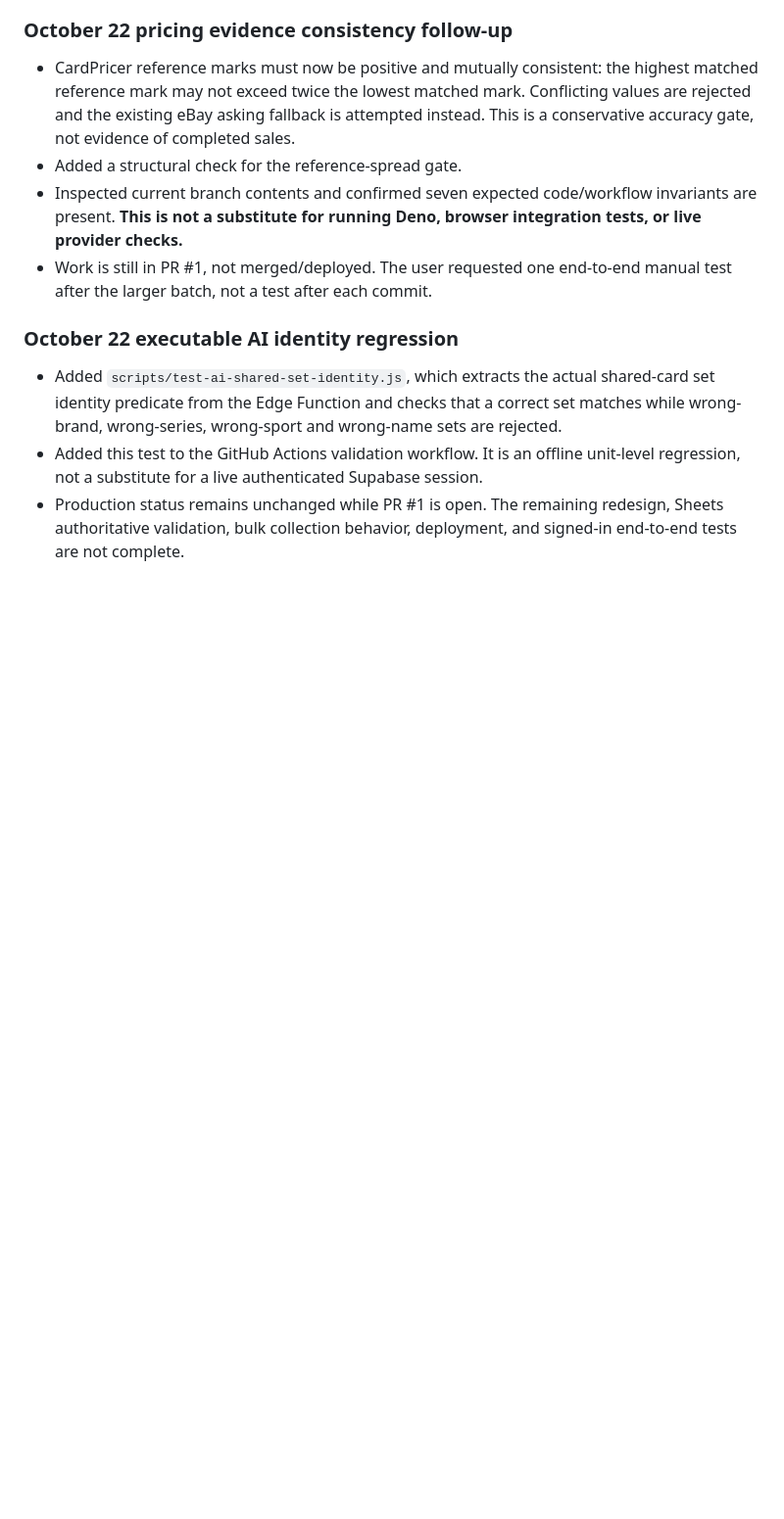
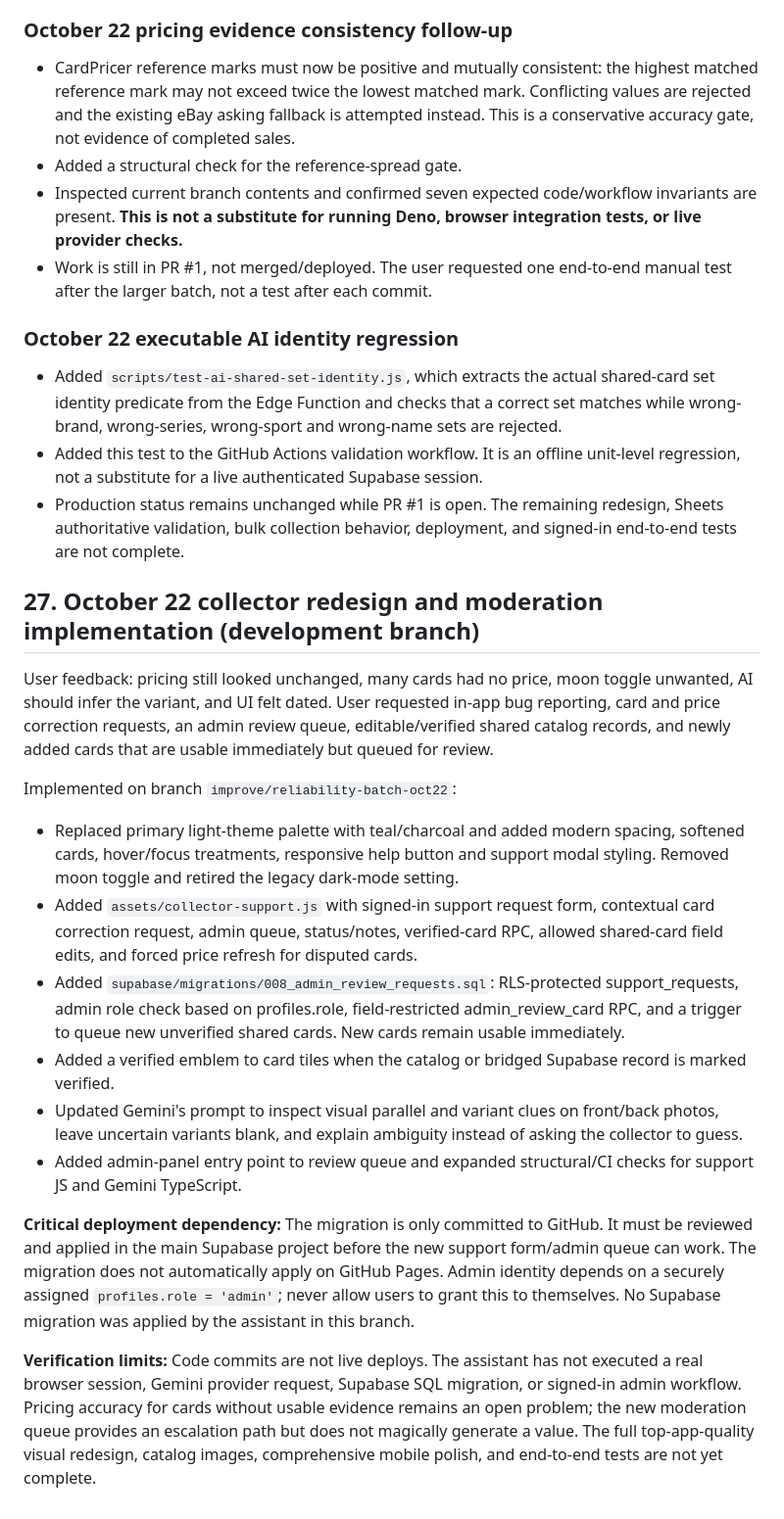
Before and after one commit to brycecb0704/Sport-card-database, a Markdown page: PROJECT_REFERENCE.md, the part around the change. Shown at 98% size. Rendered like a GitHub page; blank space fills up the shorter version.

Commit message:
Document new support, admin moderation, verified cards and deployment dependencies

```diff
--- a/PROJECT_REFERENCE.md
+++ b/PROJECT_REFERENCE.md
@@ -365,3 +365,19 @@ Branch: `improve/reliability-batch-oct22` (based on main). Changes in this batch
 - Added `scripts/test-ai-shared-set-identity.js`, which extracts the actual shared-card set identity predicate from the Edge Function and checks that a correct set matches while wrong-brand, wrong-series, wrong-sport and wrong-name sets are rejected.
 - Added this test to the GitHub Actions validation workflow. It is an offline unit-level regression, not a substitute for a live authenticated Supabase session.
 - Production status remains unchanged while PR #1 is open. The remaining redesign, Sheets authoritative validation, bulk collection behavior, deployment, and signed-in end-to-end tests are not complete.
+
+## 27. October 22 collector redesign and moderation implementation (development branch)
+
+User feedback: pricing still looked unchanged, many cards had no price, moon toggle unwanted, AI should infer the variant, and UI felt dated. User requested in-app bug reporting, card and price correction requests, an admin review queue, editable/verified shared catalog records, and newly added cards that are usable immediately but queued for review.
+
+Implemented on branch `improve/reliability-batch-oct22`:
+- Replaced primary light-theme palette with teal/charcoal and added modern spacing, softened cards, hover/focus treatments, responsive help button and support modal styling. Removed moon toggle and retired the legacy dark-mode setting.
+- Added `assets/collector-support.js` with signed-in support request form, contextual card correction request, admin queue, status/notes, verified-card RPC, allowed shared-card field edits, and forced price refresh for disputed cards.
+- Added `supabase/migrations/008_admin_review_requests.sql`: RLS-protected support_requests, admin role check based on profiles.role, field-restricted admin_review_card RPC, and a trigger to queue new unverified shared cards. New cards remain usable immediately.
+- Added a verified emblem to card tiles when the catalog or bridged Supabase record is marked verified.
+- Updated Gemini's prompt to inspect visual parallel and variant clues on front/back photos, leave uncertain variants blank, and explain ambiguity instead of asking the collector to guess.
+- Added admin-panel entry point to review queue and expanded structural/CI checks for support JS and Gemini TypeScript.
+
+**Critical deployment dependency:** The migration is only committed to GitHub. It must be reviewed and applied in the main Supabase project before the new support form/admin queue can work. The migration does not automatically apply on GitHub Pages. Admin identity depends on a securely assigned `profiles.role = 'admin'`; never allow users to grant this to themselves. No Supabase migration was applied by the assistant in this branch.
+
+**Verification limits:** Code commits are not live deploys. The assistant has not executed a real browser session, Gemini provider request, Supabase SQL migration, or signed-in admin workflow. Pricing accuracy for cards without usable evidence remains an open problem; the new moderation queue provides an escalation path but does not magically generate a value. The full top-app-quality visual redesign, catalog images, comprehensive mobile polish, and end-to-end tests are not yet complete.
```
